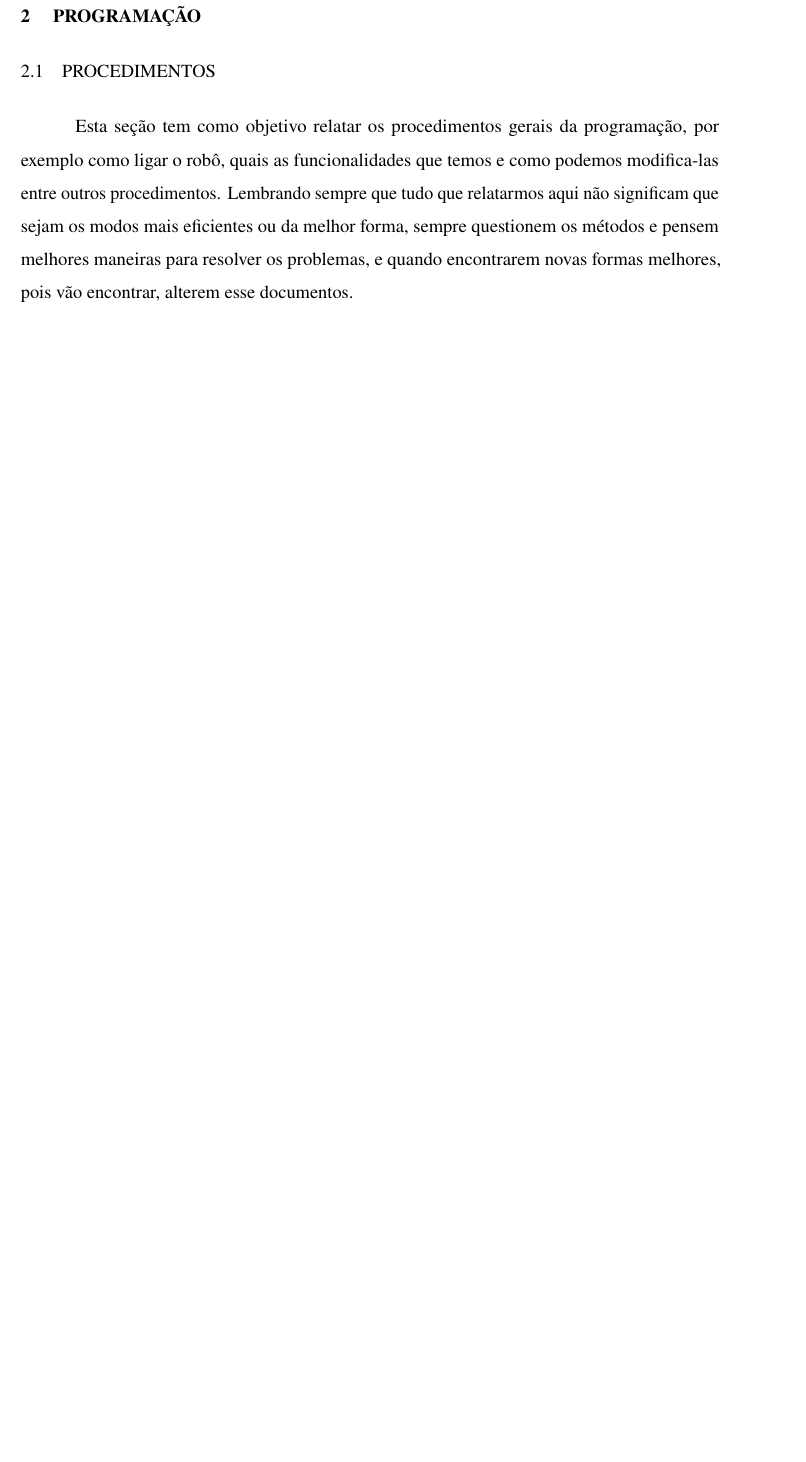
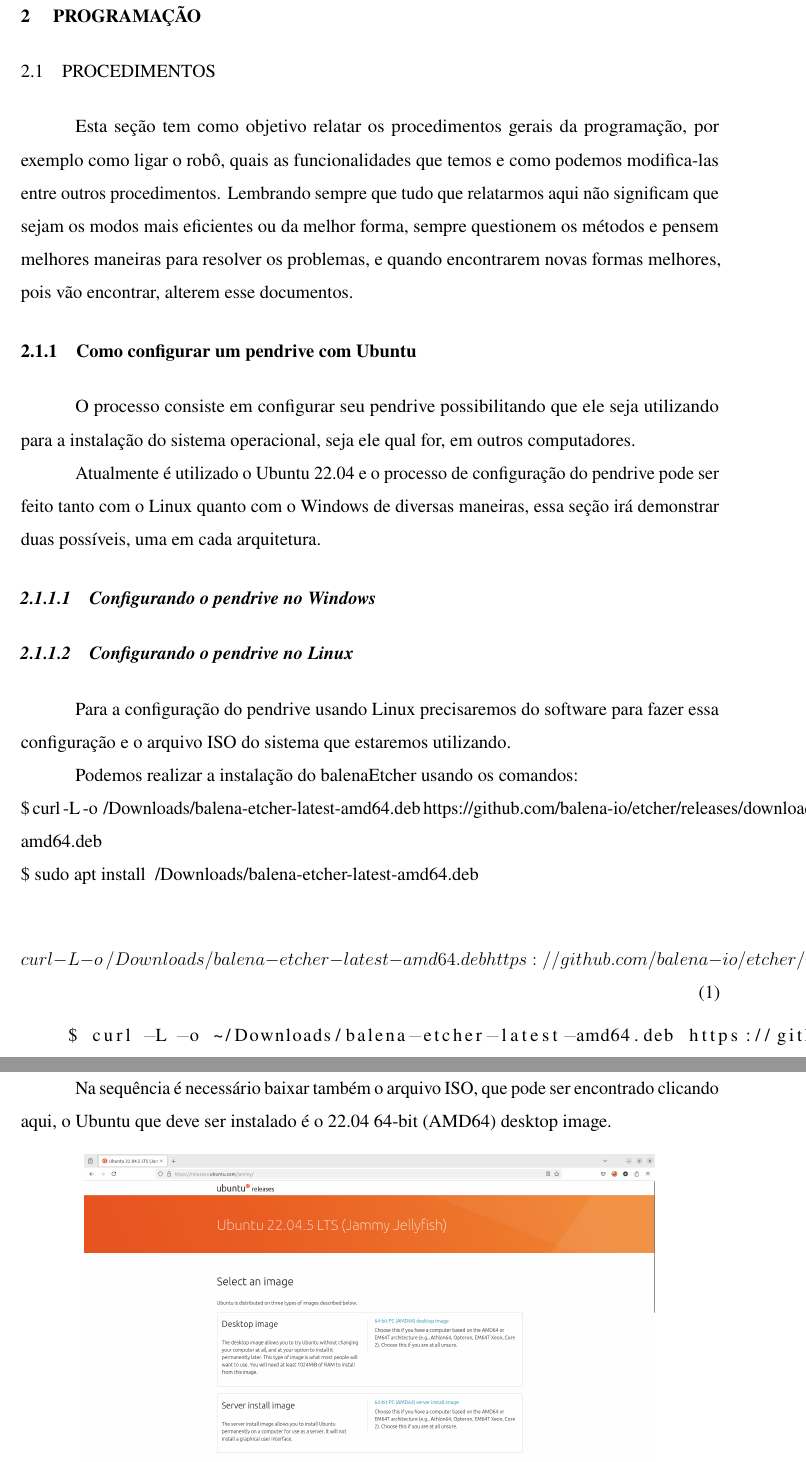
Before and after one commit to RoboFEI/Documentacao-RoboFEI-HT, a LaTeX thesis (texto/documentacao.tex, which reads texto/sections/programacao/procedimentos/procedimentos.tex): part of page 9 of 12 before the commit and two parts of pages 9 and 10 of 13 after it, the two joined at a grey line, cut so that both start at the same text, the shorter picture padded with empty space. The pictures show the PDF file texto/documentacao.pdf that the author committed with the source.

Commit message:
start linux boot instalation topic

```diff
--- a/texto/sections/programacao/procedimentos/procedimentos.tex
+++ b/texto/sections/programacao/procedimentos/procedimentos.tex
@@ -1,2 +1,35 @@
 \section{Procedimentos}
 	Esta seção tem como objetivo relatar os procedimentos gerais da programação, por exemplo como ligar o robô, quais as funcionalidades que temos e como podemos modifica-las entre outros procedimentos. Lembrando sempre que tudo que relatarmos aqui não significam que sejam os modos mais eficientes ou da melhor forma, sempre questionem os métodos e pensem melhores maneiras para resolver os problemas, e quando encontrarem novas formas melhores, pois vão encontrar, alterem esse documentos.
+
+	\subsection{Como configurar um pendrive com Ubuntu}
+		O processo consiste em configurar seu pendrive possibilitando que ele seja utilizando para a instalação do sistema operacional, seja ele qual for, em outros computadores.
+
+		Atualmente é utilizado o Ubuntu 22.04 e o processo de configuração do pendrive pode ser feito tanto com o Linux quanto com o Windows de diversas maneiras, essa seção irá demonstrar duas possíveis, uma em cada arquitetura.
+
+		\subsubsection{Configurando o pendrive no Windows}
+
+		\subsubsection{Configurando o pendrive no Linux}
+			Para a configuração do pendrive usando Linux precisaremos do software para fazer essa configuração e o arquivo ISO do sistema que estaremos utilizando.
+
+%			O software que utilzamos é o balenaEtcher e ele pode ser baixado \href{https://etcher.balena.io/}{clicando aqui} ou caso o link esteja dejativado é possível encontrar facilmente no google.
+
+			Podemos realizar a instalação do balenaEtcher usando os comandos:
+
+			 \noindent \$ curl -L -o ~/Downloads/balena-etcher-latest-amd64.deb https://github.com/balena-io/etcher/releases/download/latest/\*amd64.deb
+
+			 \noindent \$ sudo apt install ~/Downloads/balena-etcher-latest-amd64.deb
+
+
+			\begin{equation}
+				curl -L -o ~/Downloads/balena-etcher-latest-amd64.deb https://github.com/balena-io/etcher/releases/download/latest/\*amd64.deb
+			\end{equation}
+
+			\begin{lstlisting}[language=bash, xleftmargin=-200pt]
+				$ curl -L -o ~/Downloads/balena-etcher-latest-amd64.deb https://github.com/balena-io/etcher/releases/download/latest/\textbackslash{}*amd64.deb
+			\end{lstlisting}
+
+			Na sequência é necessário baixar também o arquivo ISO, que pode ser encontrado \href{https://releases.ubuntu.com/jammy/}{clicando aqui}, o Ubuntu que deve ser instalado é o 22.04 64-bit (AMD64) desktop image.
+
+			\begin{figure}[H]
+				\centering
+				\includegraphics[scale=0.2]{sections/programacao/procedimentos/imagens/site_linux_22.png}
```
Also changed, not shown: texto/documentacao.tex (+2 -0 lines), texto/documentacao.pdf, texto/sections/programacao/procedimentos/imagens/balena_etcher_inicio.png (added), texto/sections/programacao/procedimentos/imagens/site_balena_etcher.png (added), texto/sections/programacao/procedimentos/imagens/site_linux_22.png (added), texto/sections/programacao/procedimentos/procedimentos.tex (17 more changed lines).
